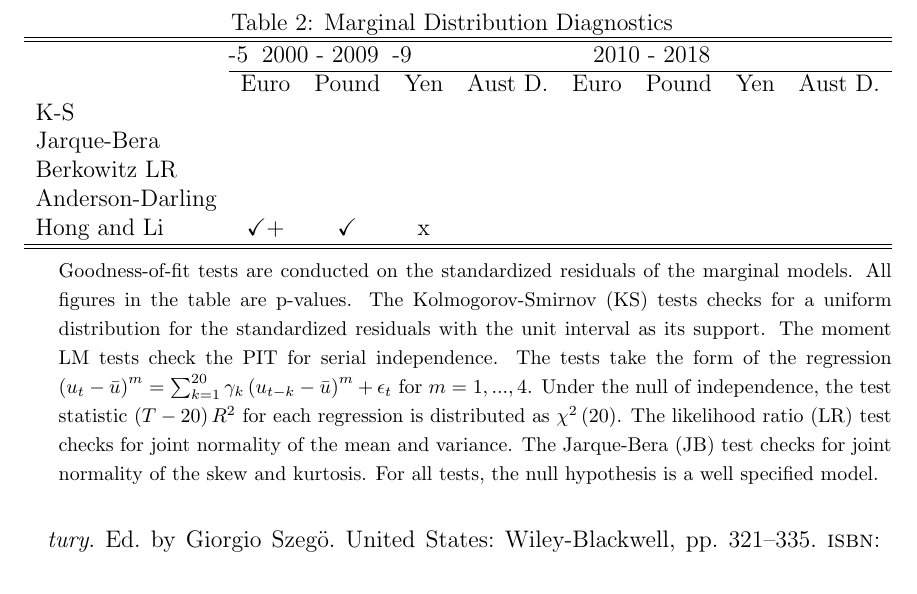
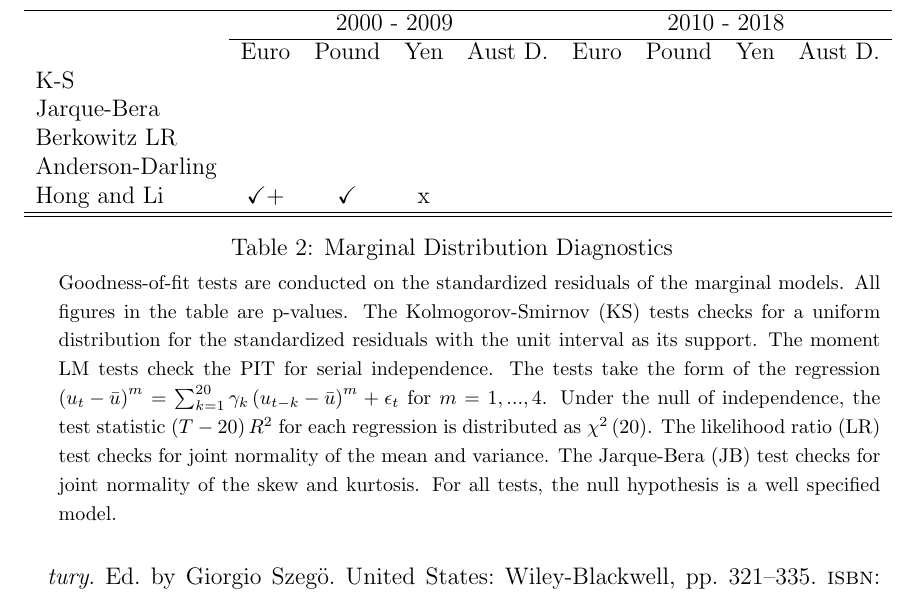
Before and after one commit to LucasDowiak/dynocopula, a LaTeX document (article/A_Comparison_of_Time_Varying_Copula_GARCH_models.tex): part of page 19 of 22, cut so that both start at the same text. Compiled offline with pdfLaTeX.

Commit message:
small edits

```diff
--- a/article/A_Comparison_of_Time_Varying_Copula_GARCH_models.tex
+++ b/article/A_Comparison_of_Time_Varying_Copula_GARCH_models.tex
@@ -516,11 +516,10 @@ Our approach is to start with a simple GARCH(1,1) model with no autoregressive c
 
 
 \begin{table}
-\caption{Marginal Distribution Diagnostics}
-\begin{threeparttable}
 	\begin{tabular}[c]{l c c c c c c c c}
-\hline \hline
-	& \multicolumn{2-5}{c}{2000 - 2009} & \multicolumn{6-9}{c}{2010 - 2018} \\ \cline{2-9}
+		\cline{1-9}
+                 & \multicolumn{4}{c}{2000 - 2009} & \multicolumn{4}{c}{2010 - 2018} \\
+		\cline{2-9}
                  & Euro  & Pound  & Yen   & Aust D. & Euro  & Pound  & Yen   & Aust D. \\
 K-S              &  \\
 Jarque-Bera      &  \\
@@ -529,10 +528,10 @@ Anderson-Darling &  \\
 Hong and Li      & \checkplus & \checkmark &  x & \\
 \hline \hline
 	\end{tabular}
+	\caption{Marginal Distribution Diagnostics}
 	\begin{tablenotes}
 	\item[]{\footnotesize Goodness-of-fit tests are conducted on the standardized residuals of the marginal models. All figures in the table are p-values. The Kolmogorov-Smirnov (KS) tests checks for a uniform distribution for the standardized residuals with the unit interval as its support. The moment LM tests check the PIT for serial independence. The tests take the form of the regression $\left(u_{t} - \bar{u}\right)^{m} = \sum_{k=1}^{20}\gamma_{k}\left(u_{t-k} - \bar{u}\right)^{m} + \epsilon_{t}$ for $m = 1,...,4$. Under the null of independence, the test statistic $\left(T - 20\right) R^{2}$ for each regression is distributed as $\chi^{2}\left(20\right)$. The likelihood ratio (LR) test checks for joint normality of the mean and variance. The Jarque-Bera (JB) test checks for joint normality of the skew and kurtosis. For all tests, the null hypothesis is a well specified model.}
 	\end{tablenotes}
-\end{threeparttable}
 \end{table}
 
 
```
Also changed, not shown: article/A_Comparison_of_Time_Varying_Copula_GARCH_models.pdf.
